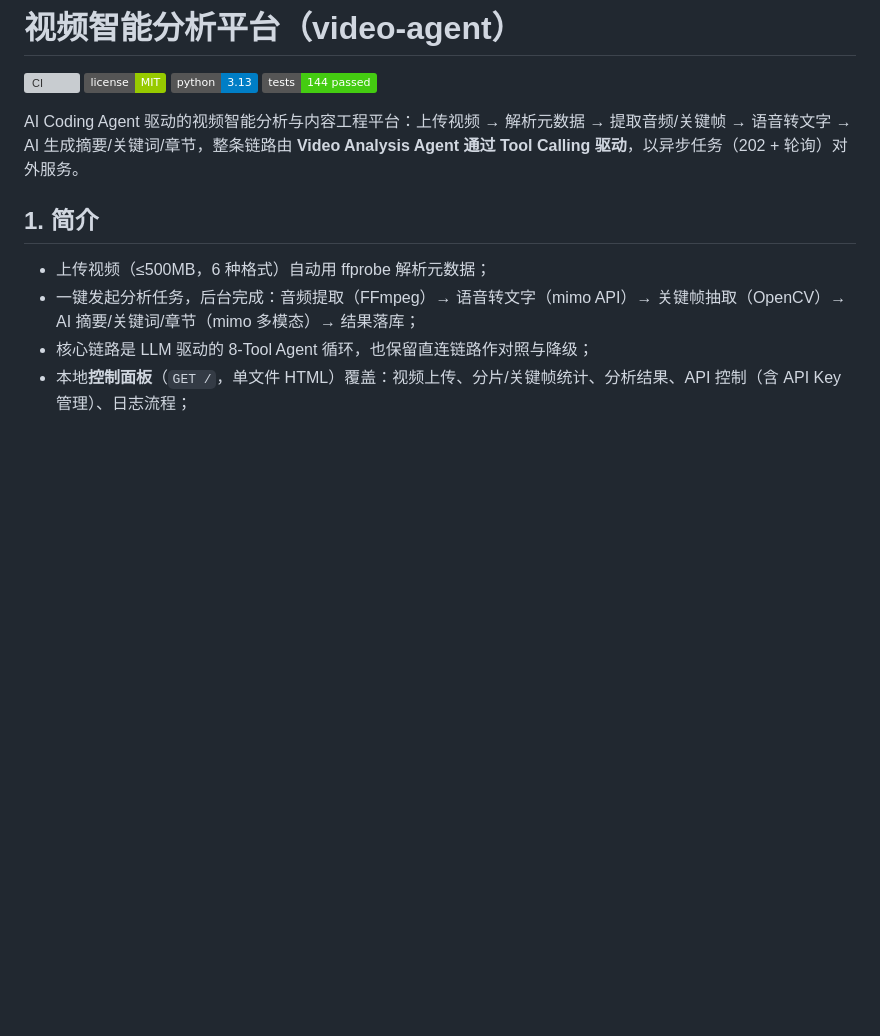
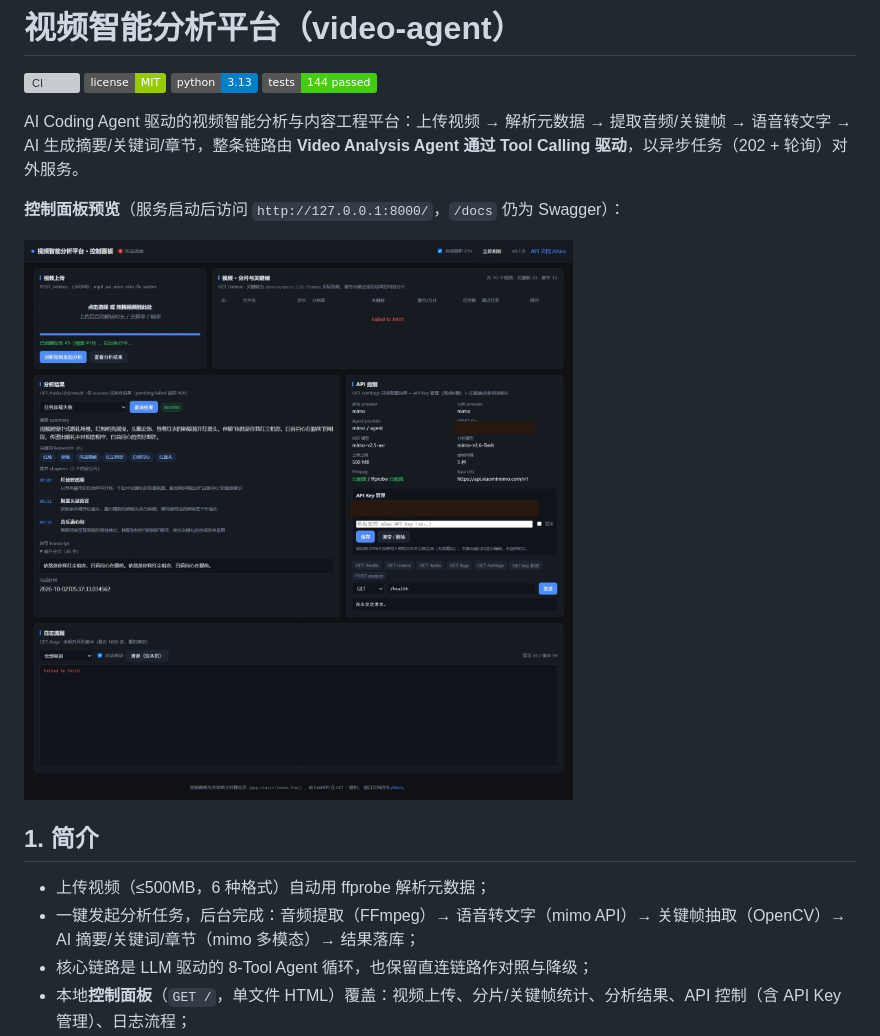
Before and after one commit to Luciferhhha/AI-VideoAnalyse, a Markdown page: README.md, the part around the change. Drawn GitHub-style; pictures changed too: docs/screenshots/control-panel.jpeg (added); badges without logos; blank space fills up the shorter version; grey boxes are pictures that could not be loaded.

Commit message:
docs: add control panel screenshot to README
Screenshot stored at docs/screenshots/control-panel.jpeg; API key mask regions painted over so no key fragment is published.

```diff
--- a/README.md
+++ b/README.md
@@ -6,6 +6,10 @@
 ![tests](https://img.shields.io/badge/tests-144%20passed-brightgreen.svg)
 
 AI Coding Agent 驱动的视频智能分析与内容工程平台：上传视频 → 解析元数据 → 提取音频/关键帧 → 语音转文字 → AI 生成摘要/关键词/章节，整条链路由 **Video Analysis Agent 通过 Tool Calling 驱动**，以异步任务（202 + 轮询）对外服务。
+
+**控制面板预览**（服务启动后访问 `http://127.0.0.1:8000/`，`/docs` 仍为 Swagger）：
+
+![控制面板截图](docs/screenshots/control-panel.jpeg)
 
 ## 1. 简介
 
```
